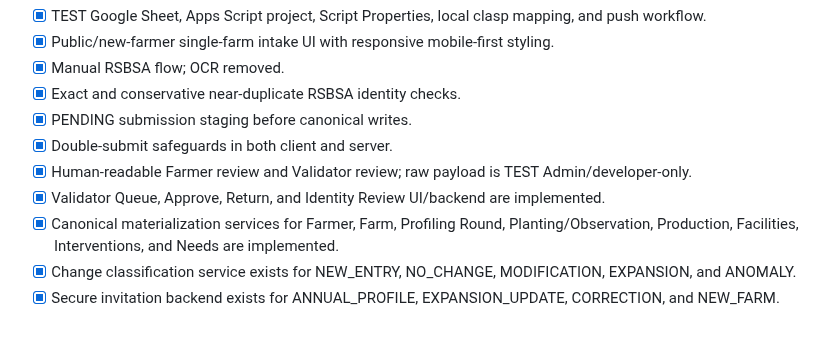
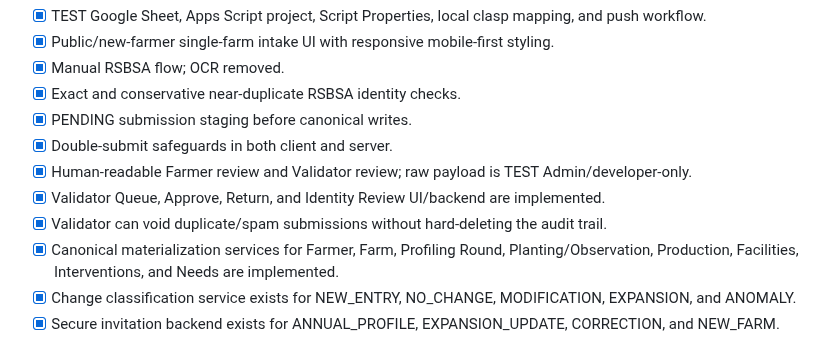
Before and after one commit to gilmour59/cacao_coffee_db, a Markdown page: docs/TODO.md, the part around the change. Drawn GitHub-style.

Commit message:
Record duplicate and spam validator workflow

```diff
--- a/docs/TODO.md
+++ b/docs/TODO.md
@@ -13,6 +13,7 @@ Completed/working in TEST:
 - [x] Double-submit safeguards in both client and server.
 - [x] Human-readable Farmer review and Validator review; raw payload is TEST Admin/developer-only.
 - [x] Validator Queue, Approve, Return, and Identity Review UI/backend are implemented.
+- [x] Validator can void duplicate/spam submissions without hard-deleting the audit trail.
 - [x] Canonical materialization services for Farmer, Farm, Profiling Round, Planting/Observation, Production, Facilities, Interventions, and Needs are implemented.
 - [x] Change classification service exists for NEW_ENTRY, NO_CHANGE, MODIFICATION, EXPANSION, and ANOMALY.
 - [x] Secure invitation backend exists for ANNUAL_PROFILE, EXPANSION_UPDATE, CORRECTION, and NEW_FARM.
```
